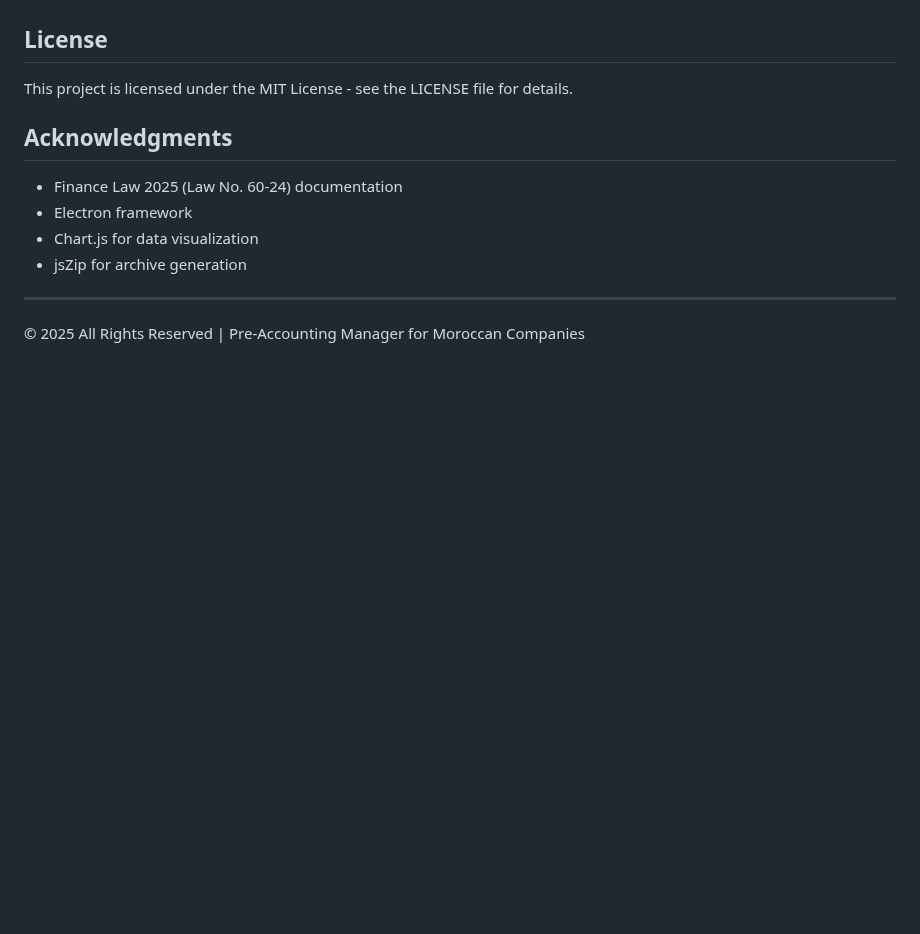
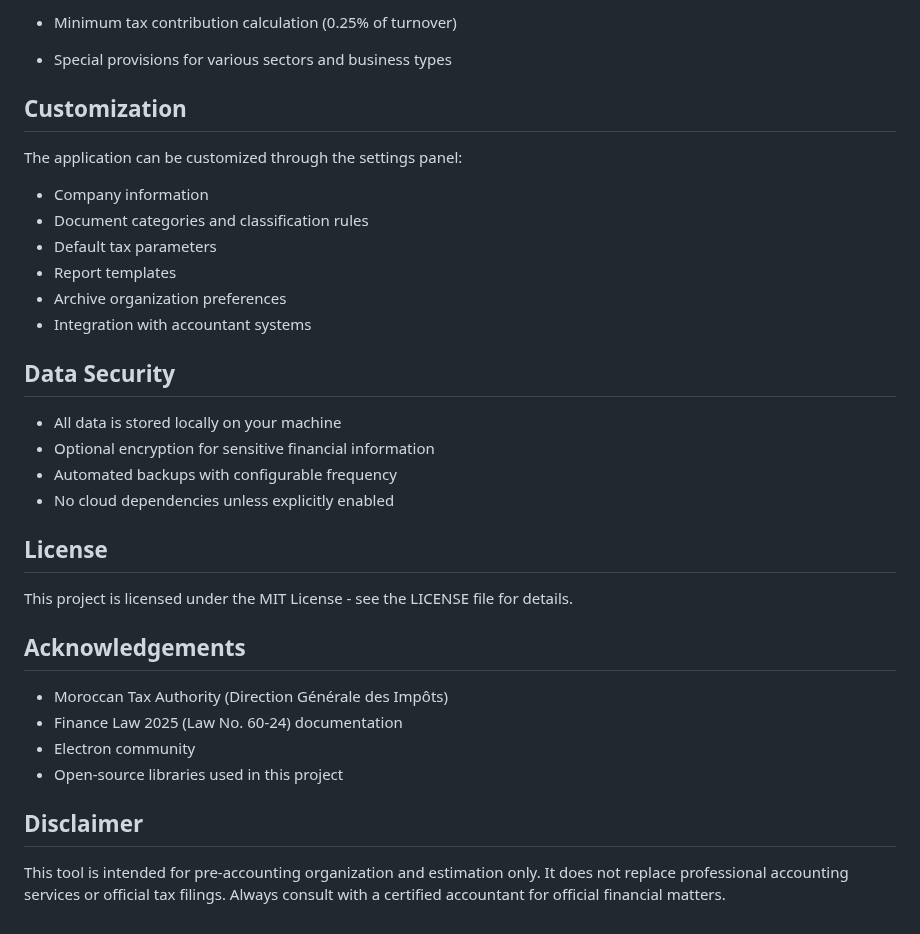
Before and after one commit to Aladin147/financial-pre-accounting-agent-beta, a Markdown page: README.md, the part around one of its changes. Rendered like a GitHub page; blank space fills up the shorter version.

```diff
--- a/README.md
+++ b/README.md
@@ -158,15 +129,36 @@ This application is designed to assist with pre-accounting tasks and is not inte
+- Minimum tax contribution calculation (0.25% of turnover)
+
+- Special provisions for various sectors and business types
+
+## Customization
+
+The application can be customized through the settings panel:
+
+- Company information
+- Document categories and classification rules
+- Default tax parameters
+- Report templates
+- Archive organization preferences
+- Integration with accountant systems
+
+## Data Security
+
+- All data is stored locally on your machine
+- Optional encryption for sensitive financial information
+- Automated backups with configurable frequency
+- No cloud dependencies unless explicitly enabled
 
 ## License
 
 This project is licensed under the MIT License - see the LICENSE file for details.
 
-## Acknowledgments
+## Acknowledgements
 
+- Moroccan Tax Authority (Direction Générale des Impôts)
 - Finance Law 2025 (Law No. 60-24) documentation
-- Electron framework
-- Chart.js for data visualization
-- jsZip for archive generation
+- Electron community
+- Open-source libraries used in this project
 
----
+## Disclaimer
 
-© 2025 All Rights Reserved | Pre-Accounting Manager for Moroccan Companies
+This tool is intended for pre-accounting organization and estimation only. It does not replace professional accounting services or official tax filings. Always consult with a certified accountant for official financial matters.
```
Also changed, not shown: other parts of README.md (+108 -137 lines), CHANGELOG.md (+58 -1 lines).
